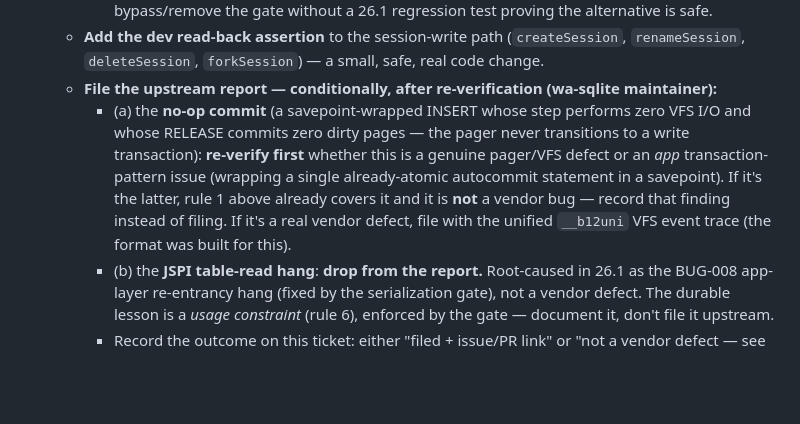
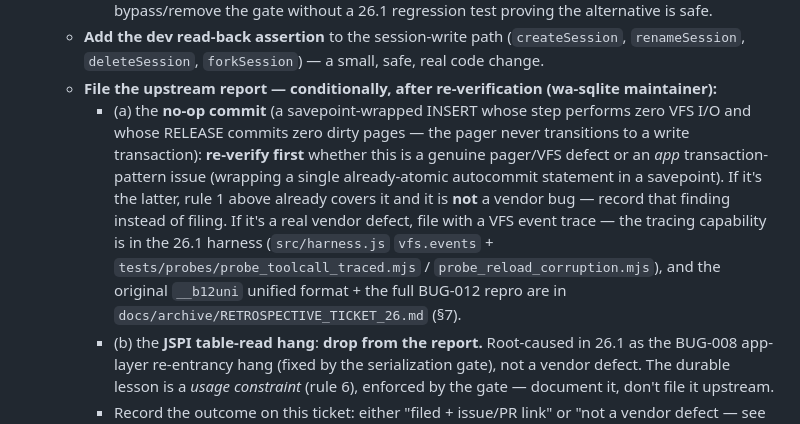
Before and after one commit to nicklisac/bobby-tables, a Markdown page: docs/WAYFINDER_MAP.md, the part around the change. Drawn GitHub-style; blank space fills up the shorter version.

Commit message:
docs(wayfinder): T26.2 — point to where the VFS trace + BUG-012 repro actually live
The __b12uni trace format exists only in the archived retrospective (no committed
code defines it). T26.2 item (a) now tells a fresh agent: VFS tracing is in the
26.1 harness (harness.js vfs.events + traced probes), and the __b12uni format +
full BUG-012 repro are in docs/archive/RETROSPECTIVE_TICKET_26.md (§7).

```diff
--- a/docs/WAYFINDER_MAP.md
+++ b/docs/WAYFINDER_MAP.md
@@ -471,7 +471,7 @@ graph TD
     6. **JSPI re-entrancy (BUG-008):** independent queries must not re-enter wasm concurrently on the single `sqlite3*` handle — the C core is not re-entrant (no pthreads ⇒ internal mutexes are no-ops), so two independent in-flight queries clobber the Pager/B-tree/page-cache C state → hang. Nested (UDF) queries are fine; independent queries are serialized. Enforced automatically by the 26.1 gate in `src/harness.js` (`udfDepth`-classified `entryQueue`). Do not bypass/remove the gate without a 26.1 regression test proving the alternative is safe.
    * **Add the dev read-back assertion** to the session-write path (`createSession`, `renameSession`, `deleteSession`, `forkSession`) — a small, safe, real code change.
    * **File the upstream report — conditionally, after re-verification (wa-sqlite maintainer):**
-     * (a) the **no-op commit** (a savepoint-wrapped INSERT whose step performs zero VFS I/O and whose RELEASE commits zero dirty pages — the pager never transitions to a write transaction): **re-verify first** whether this is a genuine pager/VFS defect or an *app* transaction-pattern issue (wrapping a single already-atomic autocommit statement in a savepoint). If it's the latter, rule 1 above already covers it and it is **not** a vendor bug — record that finding instead of filing. If it's a real vendor defect, file with the unified `__b12uni` VFS event trace (the format was built for this).
+     * (a) the **no-op commit** (a savepoint-wrapped INSERT whose step performs zero VFS I/O and whose RELEASE commits zero dirty pages — the pager never transitions to a write transaction): **re-verify first** whether this is a genuine pager/VFS defect or an *app* transaction-pattern issue (wrapping a single already-atomic autocommit statement in a savepoint). If it's the latter, rule 1 above already covers it and it is **not** a vendor bug — record that finding instead of filing. If it's a real vendor defect, file with a VFS event trace — the tracing capability is in the 26.1 harness (`src/harness.js` `vfs.events` + `tests/probes/probe_toolcall_traced.mjs` / `probe_reload_corruption.mjs`), and the original `__b12uni` unified format + the full BUG-012 repro are in `docs/archive/RETROSPECTIVE_TICKET_26.md` (§7).
      * (b) the **JSPI table-read hang**: **drop from the report.** Root-caused in 26.1 as the BUG-008 app-layer re-entrancy hang (fixed by the serialization gate), not a vendor defect. The durable lesson is a *usage constraint* (rule 6), enforced by the gate — document it, don't file it upstream.
      * Record the outcome on this ticket: either "filed + issue/PR link" or "not a vendor defect — see finding."
 * **Acceptance:**
```
